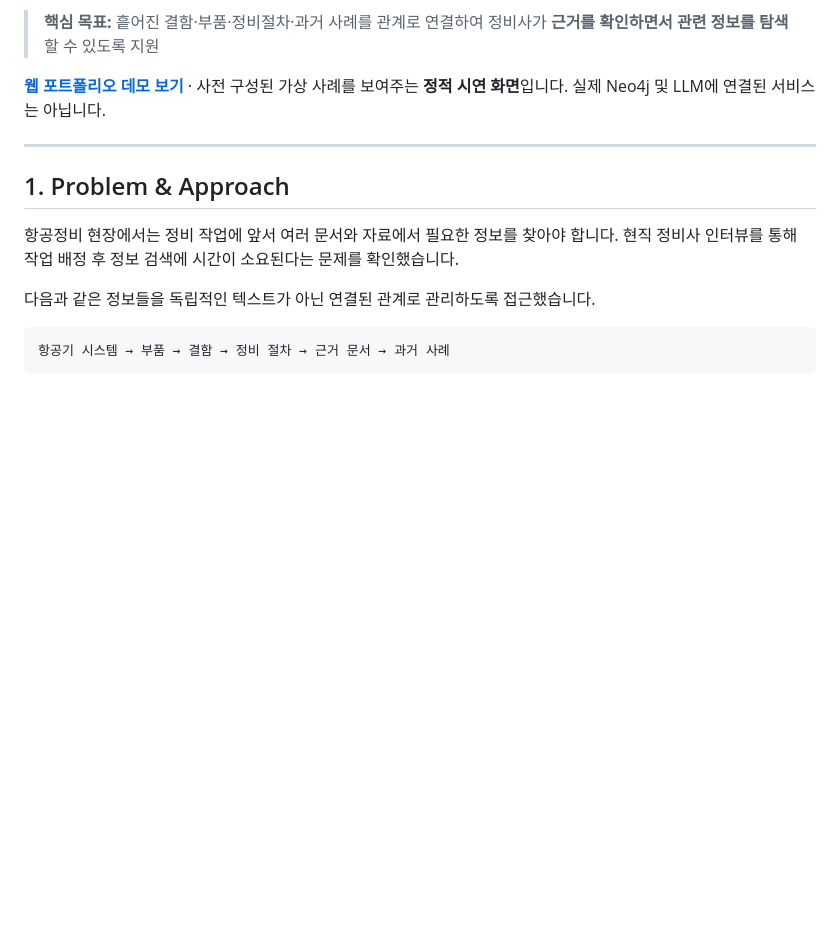
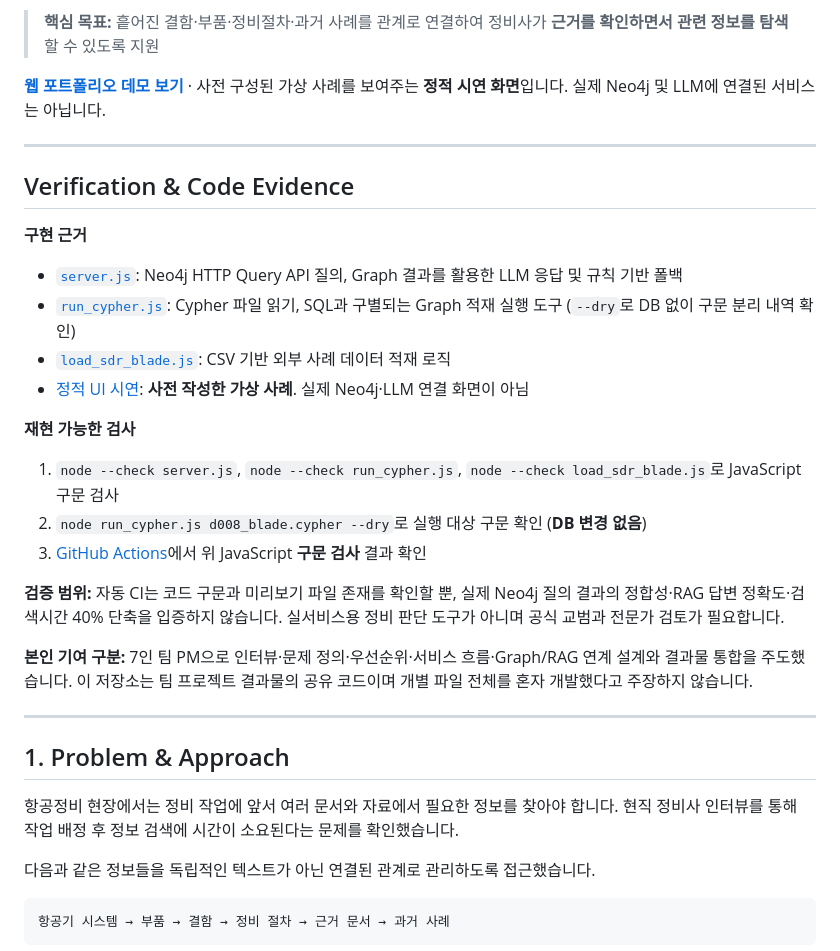
Before and after one commit to rlaqhfla0917-bit/AERON, a Markdown page: README.md, the part around the change. GitHub-like rendering; blank space fills up the shorter version.

Commit message:
docs: link source code to test evidence, ownership and limits

```diff
--- a/README.md
+++ b/README.md
@@ -8,6 +8,26 @@
 > **핵심 목표:** 흩어진 결함·부품·정비절차·과거 사례를 관계로 연결하여 정비사가 **근거를 확인하면서 관련 정보를 탐색**할 수 있도록 지원
 
 **[웹 포트폴리오 데모 보기](https://rlaqhfla0917-bit.github.io/AERON/)** · 사전 구성된 가상 사례를 보여주는 **정적 시연 화면**입니다. 실제 Neo4j 및 LLM에 연결된 서비스는 아닙니다.
+
+---
+
+
+## Verification & Code Evidence
+
+**구현 근거**
+- [`server.js`](server.js): Neo4j HTTP Query API 질의, Graph 결과를 활용한 LLM 응답 및 규칙 기반 폴백
+- [`run_cypher.js`](run_cypher.js): Cypher 파일 읽기, SQL과 구별되는 Graph 적재 실행 도구 (`--dry`로 DB 없이 구문 분리 내역 확인)
+- [`load_sdr_blade.js`](load_sdr_blade.js): CSV 기반 외부 사례 데이터 적재 로직
+- [정적 UI 시연](https://rlaqhfla0917-bit.github.io/AERON/): **사전 작성한 가상 사례**. 실제 Neo4j·LLM 연결 화면이 아님
+
+**재현 가능한 검사**
+1. `node --check server.js`, `node --check run_cypher.js`, `node --check load_sdr_blade.js`로 JavaScript 구문 검사
+2. `node run_cypher.js d008_blade.cypher --dry`로 실행 대상 구문 확인 (**DB 변경 없음**)
+3. [GitHub Actions](https://github.com/rlaqhfla0917-bit/AERON/actions)에서 위 JavaScript **구문 검사** 결과 확인
+
+**검증 범위:** 자동 CI는 코드 구문과 미리보기 파일 존재를 확인할 뿐, 실제 Neo4j 질의 결과의 정합성·RAG 답변 정확도·검색시간 40% 단축을 입증하지 않습니다. 실서비스용 정비 판단 도구가 아니며 공식 교범과 전문가 검토가 필요합니다.
+
+**본인 기여 구분:** 7인 팀 PM으로 인터뷰·문제 정의·우선순위·서비스 흐름·Graph/RAG 연계 설계와 결과물 통합을 주도했습니다. 이 저장소는 팀 프로젝트 결과물의 공유 코드이며 개별 파일 전체를 혼자 개발했다고 주장하지 않습니다.
 
 ---
 
```
